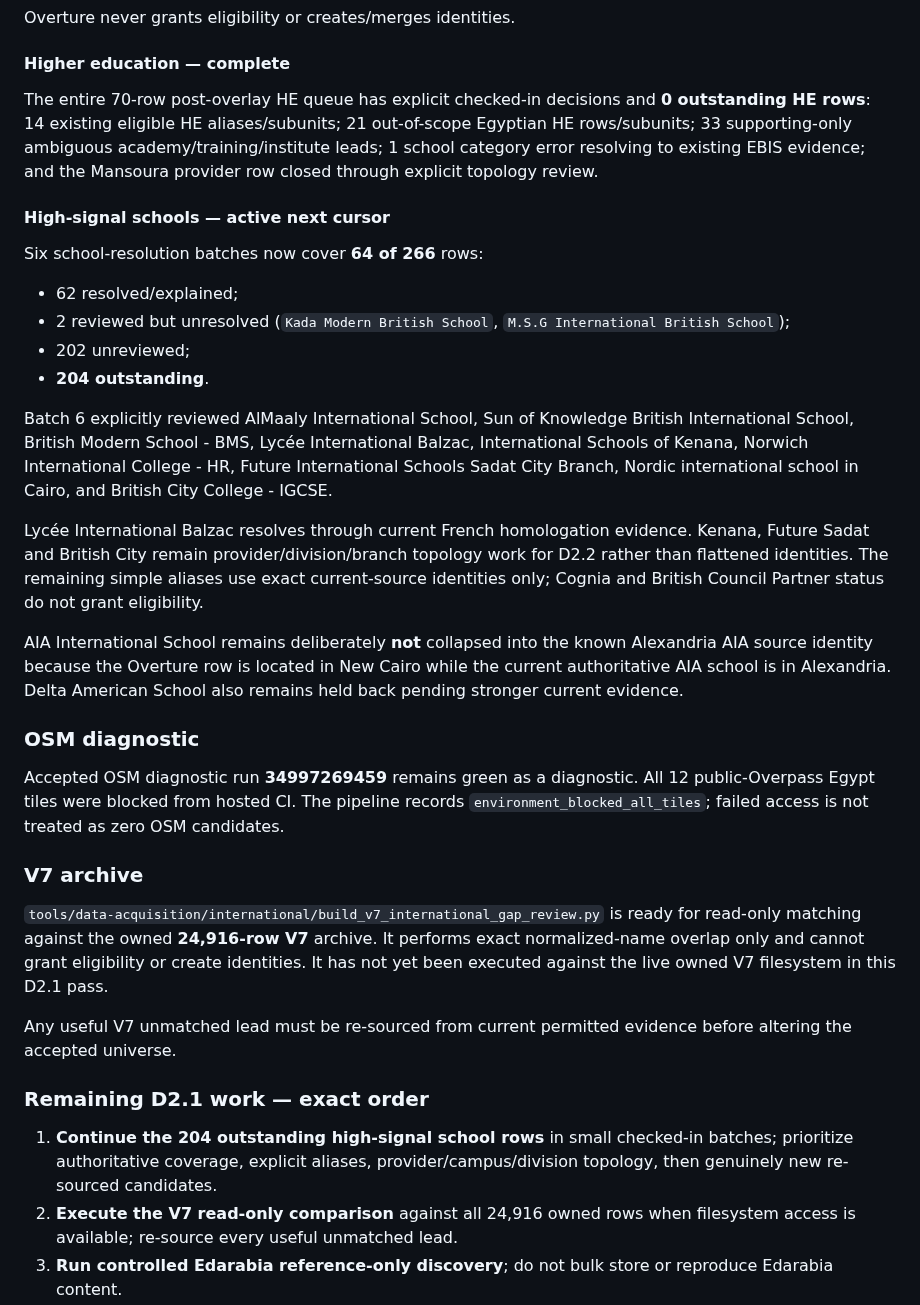
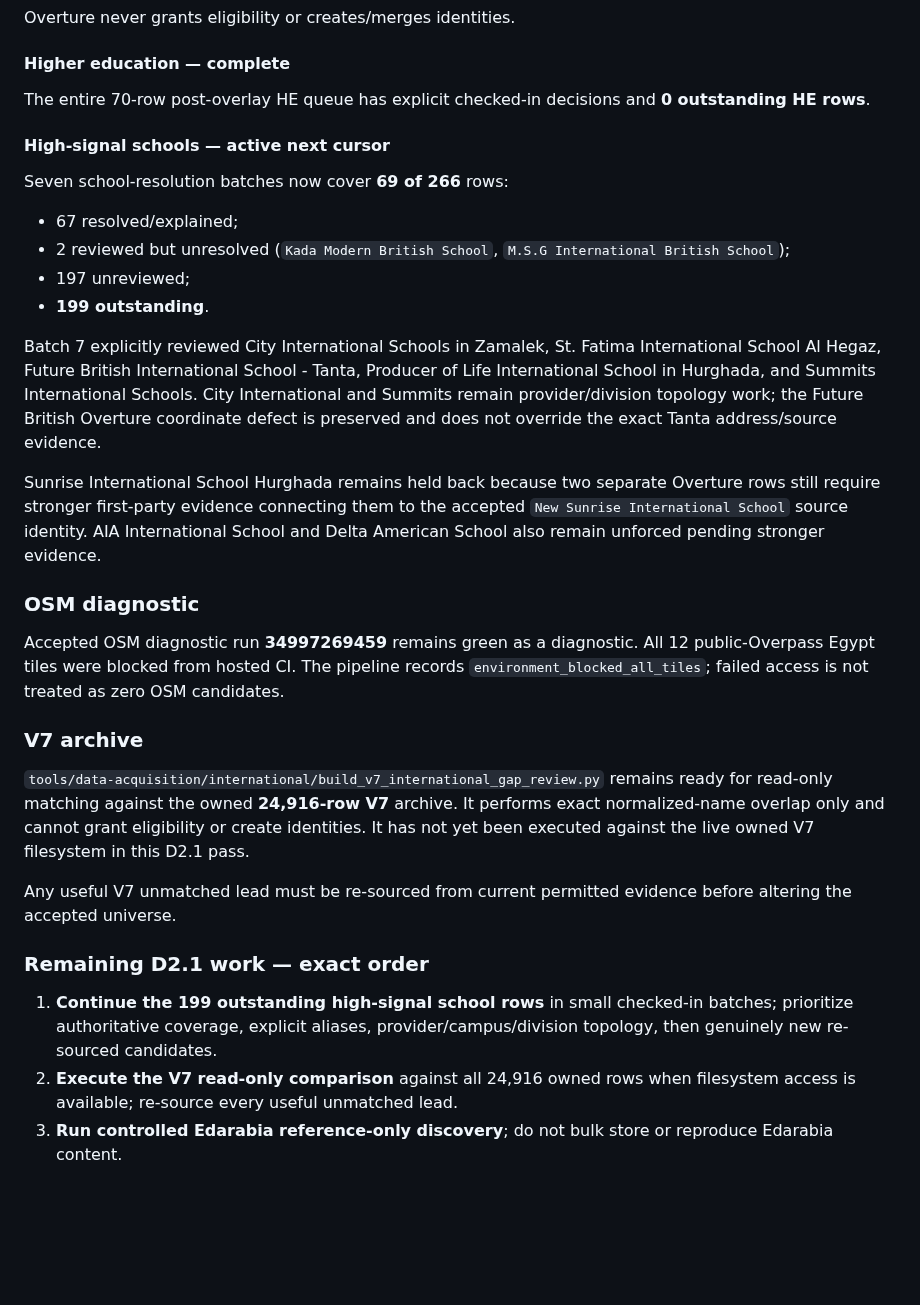
Before and after one commit to admonkstudio/edu-hub, a Markdown page: docs/PROJECT-STATUS.md, the part around one of its changes. GitHub-like rendering; blank space fills up the shorter version.

Commit message:
Advance project status after seventh school review batch

```diff
--- a/docs/PROJECT-STATUS.md
+++ b/docs/PROJECT-STATUS.md
@@ -112,22 +110,20 @@ Overture never grants eligibility or creates/merges identities.
 
 #### Higher education — complete
 
-The entire 70-row post-overlay HE queue has explicit checked-in decisions and **0 outstanding HE rows**: 14 existing eligible HE aliases/subunits; 21 out-of-scope Egyptian HE rows/subunits; 33 supporting-only ambiguous academy/training/institute leads; 1 school category error resolving to existing EBIS evidence; and the Mansoura provider row closed through explicit topology review.
+The entire 70-row post-overlay HE queue has explicit checked-in decisions and **0 outstanding HE rows**.
 
 #### High-signal schools — active next cursor
 
-Six school-resolution batches now cover **64 of 266** rows:
+Seven school-resolution batches now cover **69 of 266** rows:
 
-- 62 resolved/explained;
+- 67 resolved/explained;
 - 2 reviewed but unresolved (`Kada Modern British School`, `M.S.G International British School`);
-- 202 unreviewed;
-- **204 outstanding**.
+- 197 unreviewed;
+- **199 outstanding**.
 
-Batch 6 explicitly reviewed AlMaaly International School, Sun of Knowledge British International School, British Modern School - BMS, Lycée International Balzac, International Schools of Kenana, Norwich International College - HR, Future International Schools Sadat City Branch, Nordic international school in Cairo, and British City College - IGCSE.
+Batch 7 explicitly reviewed City International Schools in Zamalek, St. Fatima International School Al Hegaz, Future British International School - Tanta, Producer of Life International School in Hurghada, and Summits International Schools. City International and Summits remain provider/division topology work; the Future British Overture coordinate defect is preserved and does not override the exact Tanta address/source evidence.
 
-Lycée International Balzac resolves through current French homologation evidence. Kenana, Future Sadat and British City remain provider/division/branch topology work for D2.2 rather than flattened identities. The remaining simple aliases use exact current-source identities only; Cognia and British Council Partner status do not grant eligibility.
-
-AIA International School remains deliberately **not** collapsed into the known Alexandria AIA source identity because the Overture row is located in New Cairo while the current authoritative AIA school is in Alexandria. Delta American School also remains held back pending stronger current evidence.
+Sunrise International School Hurghada remains held back because two separate Overture rows still require stronger first-party evidence connecting them to the accepted `New Sunrise International School` source identity. AIA International School and Delta American School also remain unforced pending stronger evidence.
 
 ### OSM diagnostic
 
@@ -135,13 +131,13 @@ Accepted OSM diagnostic run **34997269459** remains green as a diagnostic. All 1
 
 ### V7 archive
 
-`tools/data-acquisition/international/build_v7_international_gap_review.py` is ready for read-only matching against the owned **24,916-row V7** archive. It performs exact normalized-name overlap only and cannot grant eligibility or create identities. It has not yet been executed against the live owned V7 filesystem in this D2.1 pass.
+`tools/data-acquisition/international/build_v7_international_gap_review.py` remains ready for read-only matching against the owned **24,916-row V7** archive. It performs exact normalized-name overlap only and cannot grant eligibility or create identities. It has not yet been executed against the live owned V7 filesystem in this D2.1 pass.
 
 Any useful V7 unmatched lead must be re-sourced from current permitted evidence before altering the accepted universe.
 
 ### Remaining D2.1 work — exact order
 
-1. **Continue the 204 outstanding high-signal school rows** in small checked-in batches; prioritize authoritative coverage, explicit aliases, provider/campus/division topology, then genuinely new re-sourced candidates.
+1. **Continue the 199 outstanding high-signal school rows** in small checked-in batches; prioritize authoritative coverage, explicit aliases, provider/campus/division topology, then genuinely new re-sourced candidates.
 2. **Execute the V7 read-only comparison** against all 24,916 owned rows when filesystem access is available; re-source every useful unmatched lead.
 3. **Run controlled Edarabia reference-only discovery**; do not bulk store or reproduce Edarabia content.
 4. **Run the institution/operator primary-source exhaustion pass** for remaining likely gaps and topology ambiguity.
```
Also changed, not shown: other parts of docs/PROJECT-STATUS.md (+17 -18 lines).
